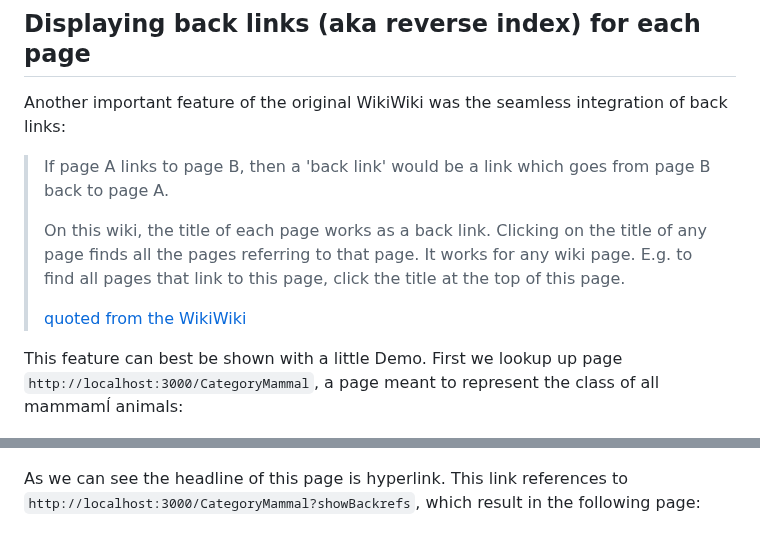
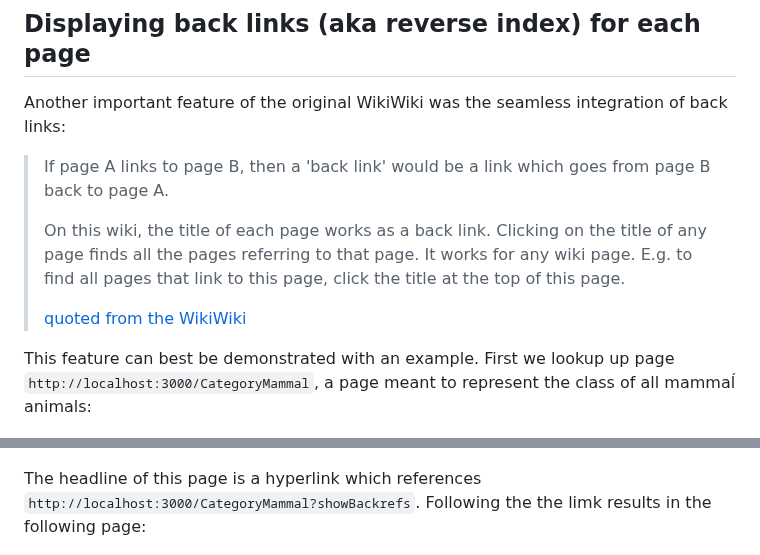
Before and after one commit to thma/HsWiki, a Markdown page: README.md, 2 parts joined by grey strips. Drawn GitHub-style.

```diff
--- a/README.md
+++ b/README.md
@@ -290,17 +290,18 @@ wikiWordToMdLink text =
 ## Displaying back links (aka reverse index) for each page
 
 Another important feature of the original WikiWiki was the seamless integration of back links:
+
 > If page A links to page B, then a 'back link' would be a link which goes from page B back to page A.
 >
 >On this wiki, the title of each page works as a back link. Clicking on the title of any page finds all the pages referring to that page. It works for any wiki page. E.g. to find all pages that link to this page, click the title at the top of this page.
 >
 > [quoted from the WikiWiki](http://wiki.c2.com/?BackLink)
 
-This feature can best be shown with a little Demo. First we lookup up page `http://localhost:3000/CategoryMammal`, a page meant to represent the class of all mammamĺ animals:
+This feature can best be demonstrated with an example. First we lookup up page `http://localhost:3000/CategoryMammal`, a page meant to represent the class of all mammaĺ animals:
 
 ![CategoryMammal](img/CategoryMammal.png)
 
-As we can see the headline of this page is hyperlink. This link references to `http://localhost:3000/CategoryMammal?showBackrefs`, which result in the following page:
+The headline of this page is a hyperlink which references `http://localhost:3000/CategoryMammal?showBackrefs`. Following the the limk results in the following page:
 
 
 ![CategoryMammal](img/CategoryMammalWithBackLinks.png)
```
Also changed, not shown: other parts of README.md (+57 -4 lines), img/SpeciesCat.png, img/editor.png, img/renderPage.png, 1 other file.
